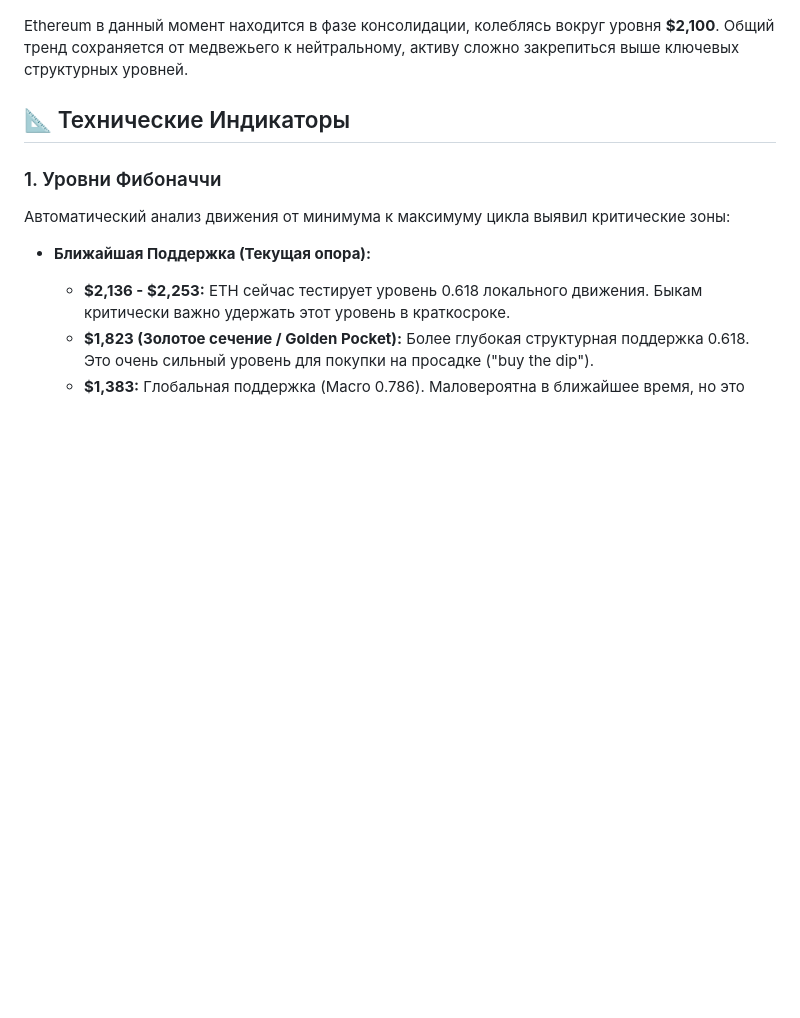
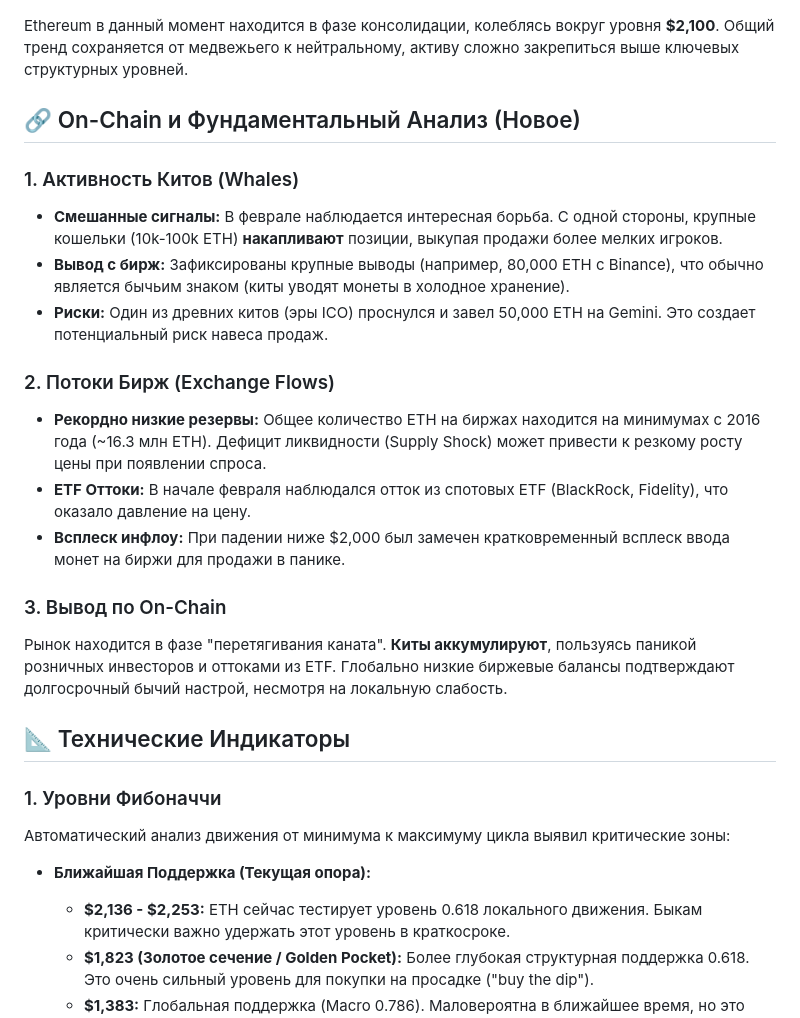
Before and after one commit to xgtnsk/eth-analysis-feb-2026, a Markdown page: technical_analysis_report.md, the part around the change. Drawn GitHub-style; blank space fills up the shorter version.

Commit message:
Add On-Chain Analysis section

```diff
--- a/technical_analysis_report.md
+++ b/technical_analysis_report.md
@@ -5,6 +5,21 @@
 ![Технический График Ethereum](eth_technical_chart.png)
 
 Ethereum в данный момент находится в фазе консолидации, колеблясь вокруг уровня **$2,100**. Общий тренд сохраняется от медвежьего к нейтральному, активу сложно закрепиться выше ключевых структурных уровней.
+
+## 🔗 On-Chain и Фундаментальный Анализ (Новое)
+
+### 1. Активность Китов (Whales)
+*   **Смешанные сигналы:** В феврале наблюдается интересная борьба. С одной стороны, крупные кошельки (10k-100k ETH) **накапливают** позиции, выкупая продажи более мелких игроков.
+*   **Вывод с бирж:** Зафиксированы крупные выводы (например, 80,000 ETH с Binance), что обычно является бычьим знаком (киты уводят монеты в холодное хранение).
+*   **Риски:** Один из древних китов (эры ICO) проснулся и завел 50,000 ETH на Gemini. Это создает потенциальный риск навеса продаж.
+
+### 2. Потоки Бирж (Exchange Flows)
+*   **Рекордно низкие резервы:** Общее количество ETH на биржах находится на минимумах с 2016 года (~16.3 млн ETH). Дефицит ликвидности (Supply Shock) может привести к резкому росту цены при появлении спроса.
+*   **ETF Оттоки:** В начале февраля наблюдался отток из спотовых ETF (BlackRock, Fidelity), что оказало давление на цену.
+*   **Всплеск инфлоу:** При падении ниже $2,000 был замечен кратковременный всплеск ввода монет на биржи для продажи в панике.
+
+### 3. Вывод по On-Chain
+Рынок находится в фазе "перетягивания каната". **Киты аккумулируют**, пользуясь паникой розничных инвесторов и оттоками из ETF. Глобально низкие биржевые балансы подтверждают долгосрочный бычий настрой, несмотря на локальную слабость.
 
 ## 📐 Технические Индикаторы
 
```
